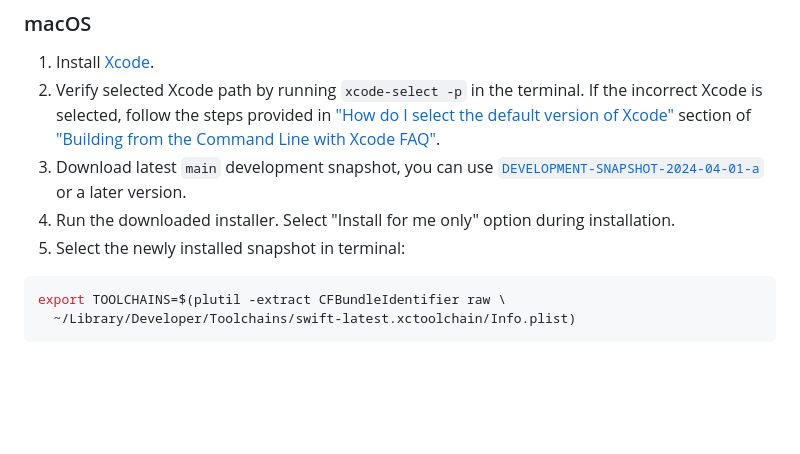
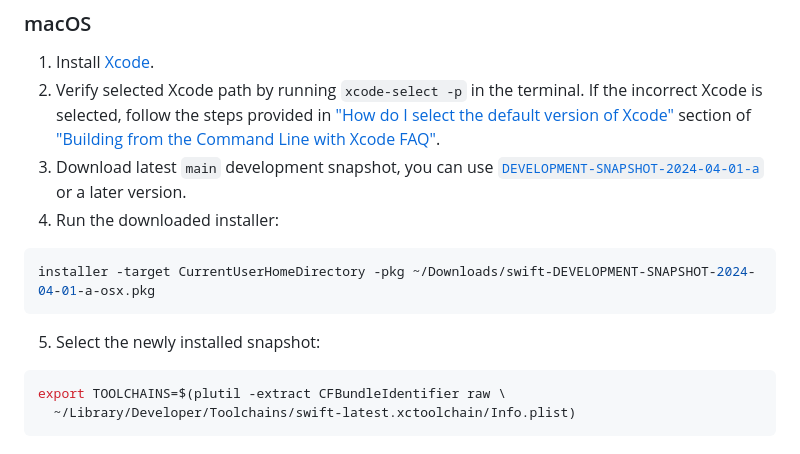
Before and after one commit to apple/swift-for-wasm-examples, a Markdown page: README.md, the part around the change. GitHub-like rendering; blank space fills up the shorter version.

Commit message:
Simplify toolchain installation in `README.md` (#21)
Toolchains on macOS can be installed with a CLI command.

````diff
--- a/README.md
+++ b/README.md
@@ -23,8 +23,13 @@ WebAssembly support in Swift is available for preview in latest Trunk Developmen
 the steps provided in ["How do I select the default version of Xcode"](https://developer.apple.com/library/archive/technotes/tn2339/_index.html#//apple_ref/doc/uid/DTS40014588-CH1-HOW_DO_I_SELECT_THE_DEFAULT_VERSION_OF_XCODE_TO_USE_FOR_MY_COMMAND_LINE_TOOLS_) section of
 ["Building from the Command Line with Xcode FAQ"](https://developer.apple.com/library/archive/technotes/tn2339/_index.html).
 3. Download latest `main` development snapshot, you can use [`DEVELOPMENT-SNAPSHOT-2024-04-01-a`](https://download.swift.org/development/xcode/swift-DEVELOPMENT-SNAPSHOT-2024-04-01-a/swift-DEVELOPMENT-SNAPSHOT-2024-04-01-a-osx.pkg) or a later version.
-4. Run the downloaded installer. Select "Install for me only" option during installation.
-5. Select the newly installed snapshot in terminal:
+4. Run the downloaded installer:
+
+```sh
+installer -target CurrentUserHomeDirectory -pkg ~/Downloads/swift-DEVELOPMENT-SNAPSHOT-2024-04-01-a-osx.pkg
+```
+
+5. Select the newly installed snapshot:
 
 ```sh
 export TOOLCHAINS=$(plutil -extract CFBundleIdentifier raw \
````
